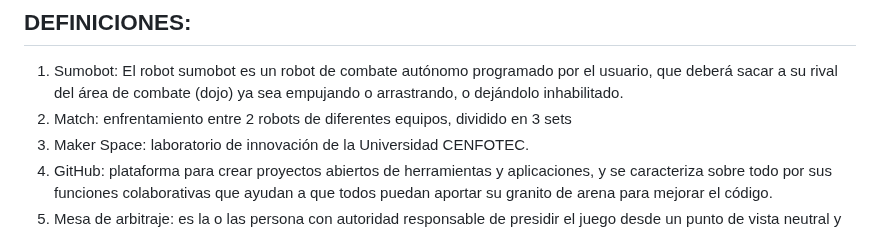
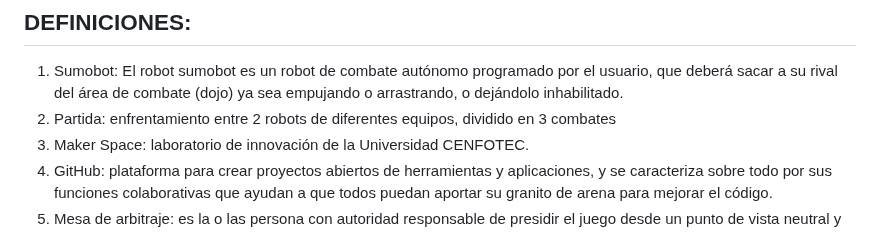
Before and after one commit to Universidad-Cenfotec/Sumobot, a Markdown page: README.md, the part around the change. Rendered like a GitHub page.

```diff
--- a/README.md
+++ b/README.md
@@ -143,7 +143,7 @@ Si por alguna razón quiere resetear el Sumobot a los archivos iniciales, cargue
 
 ## DEFINICIONES:
 1. Sumobot: El robot sumobot es un robot de combate autónomo programado por el usuario, que deberá sacar a su rival del área de combate (dojo) ya sea empujando o arrastrando, o dejándolo inhabilitado.
-2. Match: enfrentamiento entre 2 robots de diferentes equipos, dividido en 3 sets
+2. Partida: enfrentamiento entre 2 robots de diferentes equipos, dividido en 3 combates
 3. Maker Space: laboratorio de innovación de la Universidad CENFOTEC.
 4. GitHub: plataforma para crear proyectos abiertos de herramientas y aplicaciones, y se caracteriza sobre todo por sus funciones colaborativas que ayudan a que todos puedan aportar su granito de arena para mejorar el código.
 5. Mesa de arbitraje: es la o las persona con autoridad responsable de presidir el juego desde un punto de vista neutral y de tomar decisiones sobre la marcha que hacen cumplir las reglas de este reglamento.
```
